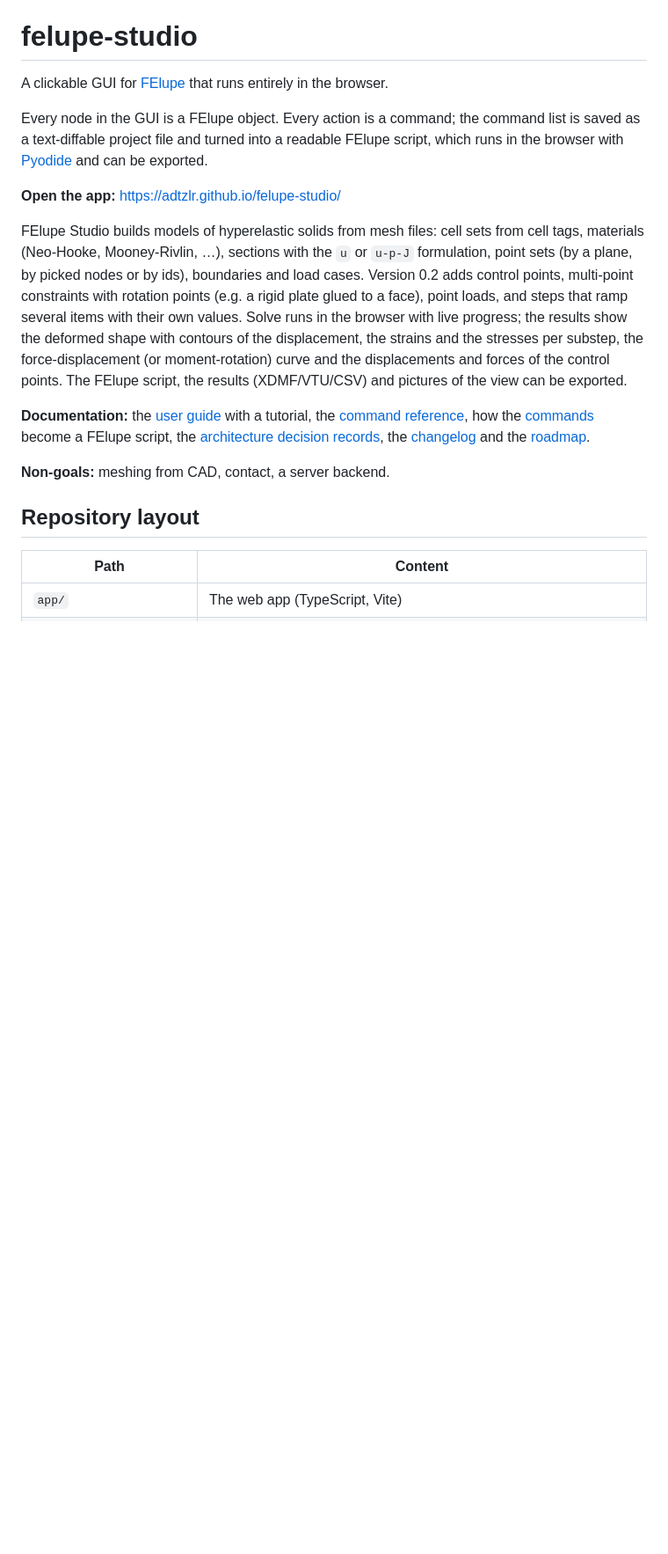
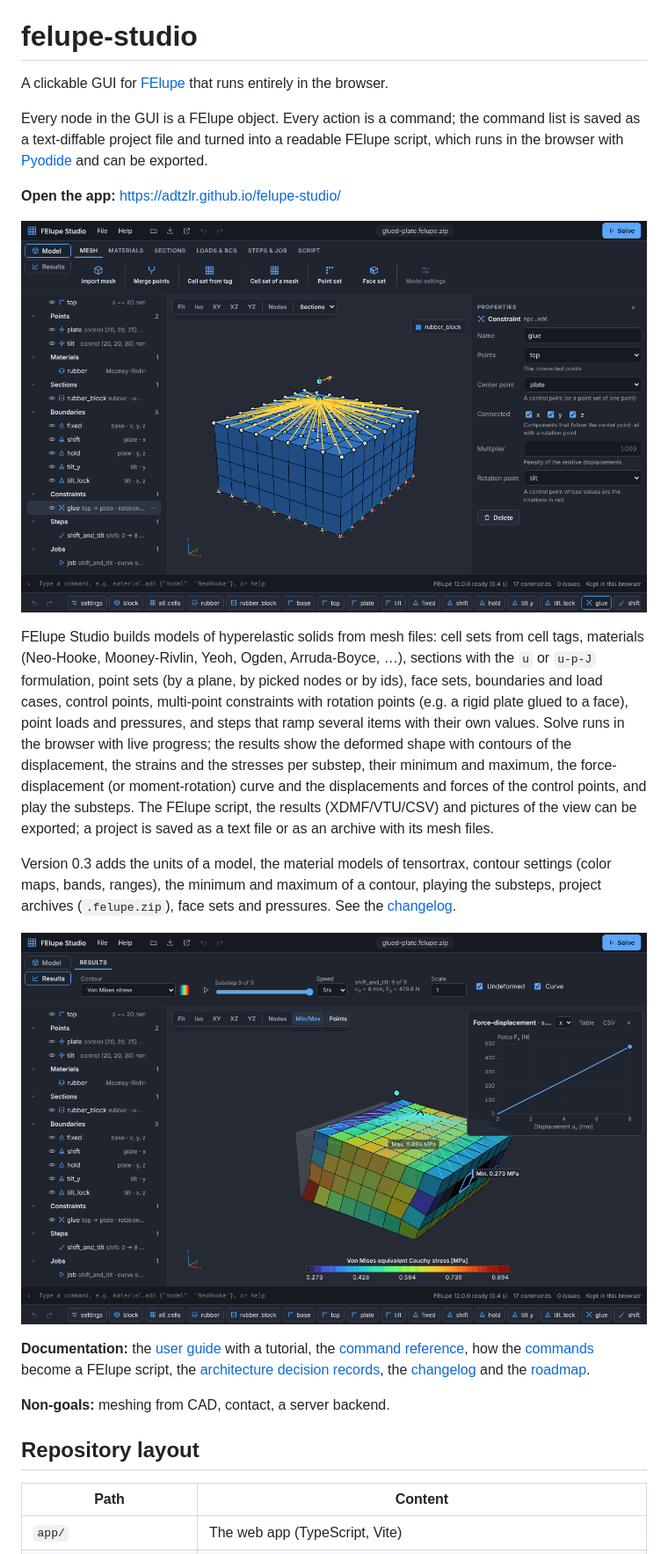
Before and after one commit to adtzlr/felupe-studio, a Markdown page: README.md, the part around one of its changes. Shown at 88% size. Rendered like a GitHub page; pictures changed too: docs/images/model.png (added), docs/images/results.png (added); blank space fills up the shorter version.

```diff
--- a/README.md
+++ b/README.md
@@ -6,7 +6,13 @@ Every node in the GUI is a FElupe object. Every action is a command; the command
 
 **Open the app:** <https://adtzlr.github.io/felupe-studio/>
 
-FElupe Studio builds models of hyperelastic solids from mesh files: cell sets from cell tags, materials (Neo-Hooke, Mooney-Rivlin, …), sections with the `u` or `u-p-J` formulation, point sets (by a plane, by picked nodes or by ids), boundaries and load cases. Version 0.2 adds control points, multi-point constraints with rotation points (e.g. a rigid plate glued to a face), point loads, and steps that ramp several items with their own values. Solve runs in the browser with live progress; the results show the deformed shape with contours of the displacement, the strains and the stresses per substep, the force-displacement (or moment-rotation) curve and the displacements and forces of the control points. The FElupe script, the results (XDMF/VTU/CSV) and pictures of the view can be exported.
+![FElupe Studio with the sample "Rubber block with a rigid plate"](docs/images/model.png)
+
+FElupe Studio builds models of hyperelastic solids from mesh files: cell sets from cell tags, materials (Neo-Hooke, Mooney-Rivlin, Yeoh, Ogden, Arruda-Boyce, …), sections with the `u` or `u-p-J` formulation, point sets (by a plane, by picked nodes or by ids), face sets, boundaries and load cases, control points, multi-point constraints with rotation points (e.g. a rigid plate glued to a face), point loads and pressures, and steps that ramp several items with their own values. Solve runs in the browser with live progress; the results show the deformed shape with contours of the displacement, the strains and the stresses per substep, their minimum and maximum, the force-displacement (or moment-rotation) curve and the displacements and forces of the control points, and play the substeps. The FElupe script, the results (XDMF/VTU/CSV) and pictures of the view can be exported; a project is saved as a text file or as an archive with its mesh files.
+
+Version 0.3 adds the units of a model, the material models of tensortrax, contour settings (color maps, bands, ranges), the minimum and maximum of a contour, playing the substeps, project archives (`.felupe.zip`), face sets and pressures. See the [changelog](CHANGELOG.md).
+
+![The results of the sample: the von Mises stress with its minimum and maximum and the force-displacement curve](docs/images/results.png)
 
 **Documentation:** the [user guide](docs/guide.md) with a tutorial, the [command reference](docs/reference.md), how the [commands](docs/commands.md) become a FElupe script, the [architecture decision records](docs/adr/), the [changelog](CHANGELOG.md) and the [roadmap](https://github.com/adtzlr/felupe-studio/issues/104).
 
```
Also changed, not shown: other parts of README.md (+1 -1 lines), CHANGELOG.md (+2 -1 lines), docs/guide.md (+9 -1 lines), docs/images/pressure.png (added), 2 other files.
